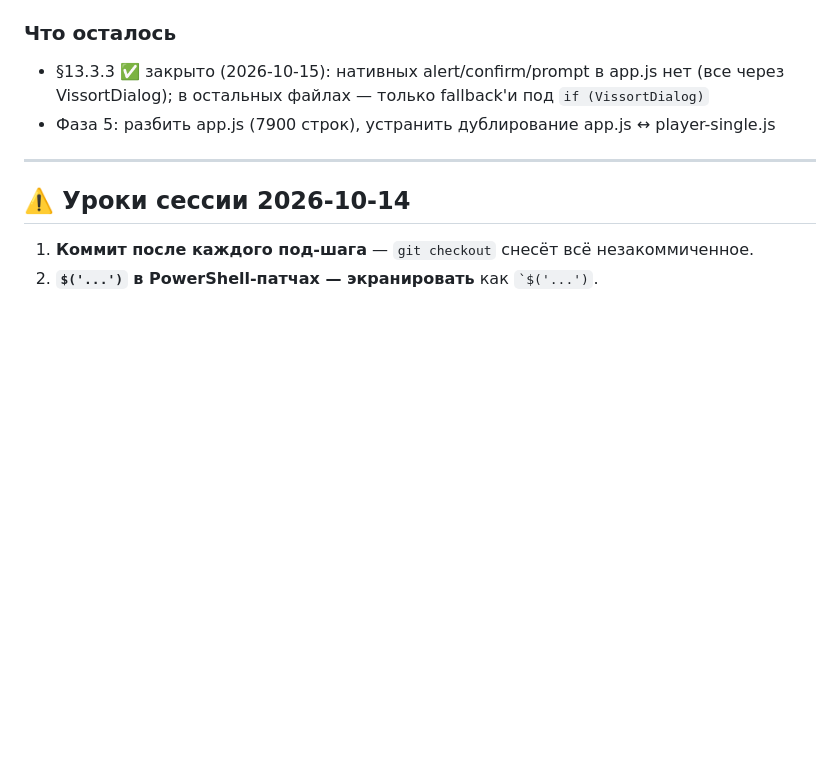
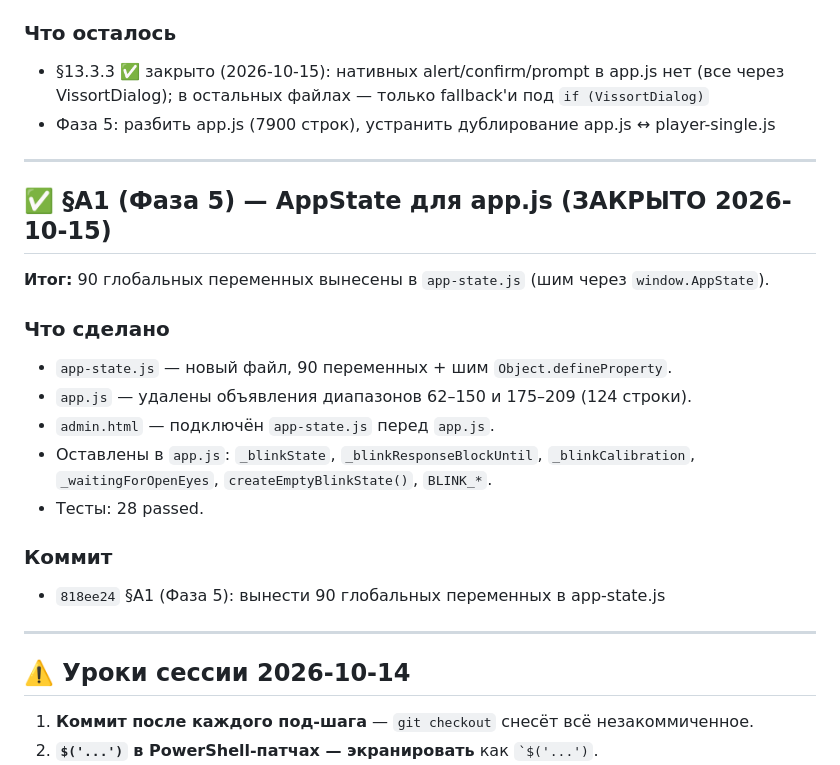
Before and after one commit to DUMAND-Vissort/vissort, a Markdown page: docs/TODO.md, the part around the change. GitHub-like rendering; blank space fills up the shorter version.

```diff
--- a/docs/TODO.md
+++ b/docs/TODO.md
@@ -166,6 +166,25 @@
 
 ---
 
+## ✅ §A1 (Фаза 5) — AppState для app.js (ЗАКРЫТО 2026-10-15)
+
+**Итог:** 90 глобальных переменных вынесены в `app-state.js` (шим через `window.AppState`).
+
+### Что сделано
+
+- `app-state.js` — новый файл, 90 переменных + шим `Object.defineProperty`.
+- `app.js` — удалены объявления диапазонов 62–150 и 175–209 (124 строки).
+- `admin.html` — подключён `app-state.js` перед `app.js`.
+- Оставлены в `app.js`: `_blinkState`, `_blinkResponseBlockUntil`, `_blinkCalibration`, `_waitingForOpenEyes`, `createEmptyBlinkState()`, `BLINK_*`.
+- Тесты: 28 passed.
+
+### Коммит
+
+- `818ee24` §A1 (Фаза 5): вынести 90 глобальных переменных в app-state.js
+
+
+---
+
 ## ⚠️ Уроки сессии 2026-10-14
 
 1. **Коммит после каждого под-шага** — `git checkout` снесёт всё незакоммиченное.
```
Also changed, not shown: docs/HOW-TO-NEW-CHAT.md (+1 -0 lines), docs/PROJECT-MAP.md (+14 -0 lines).
